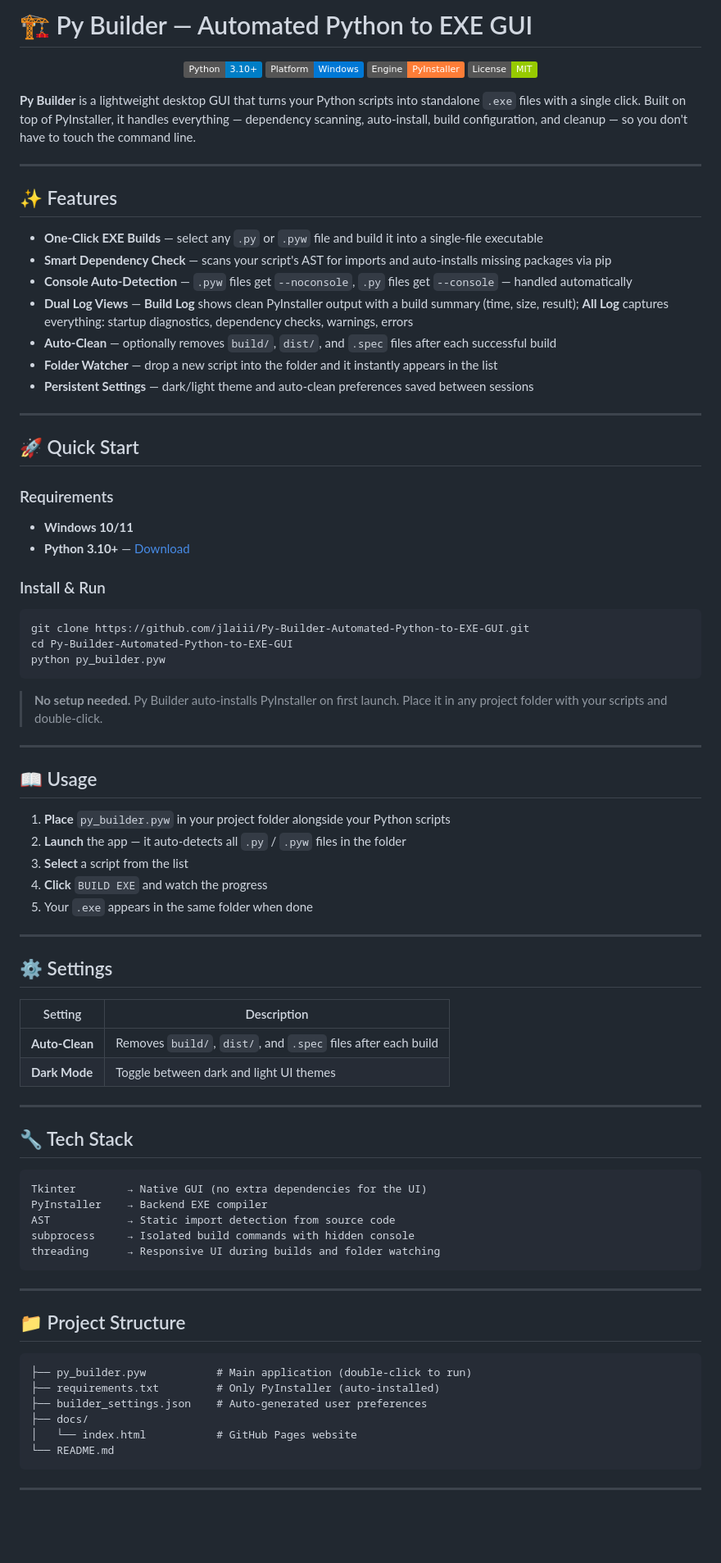
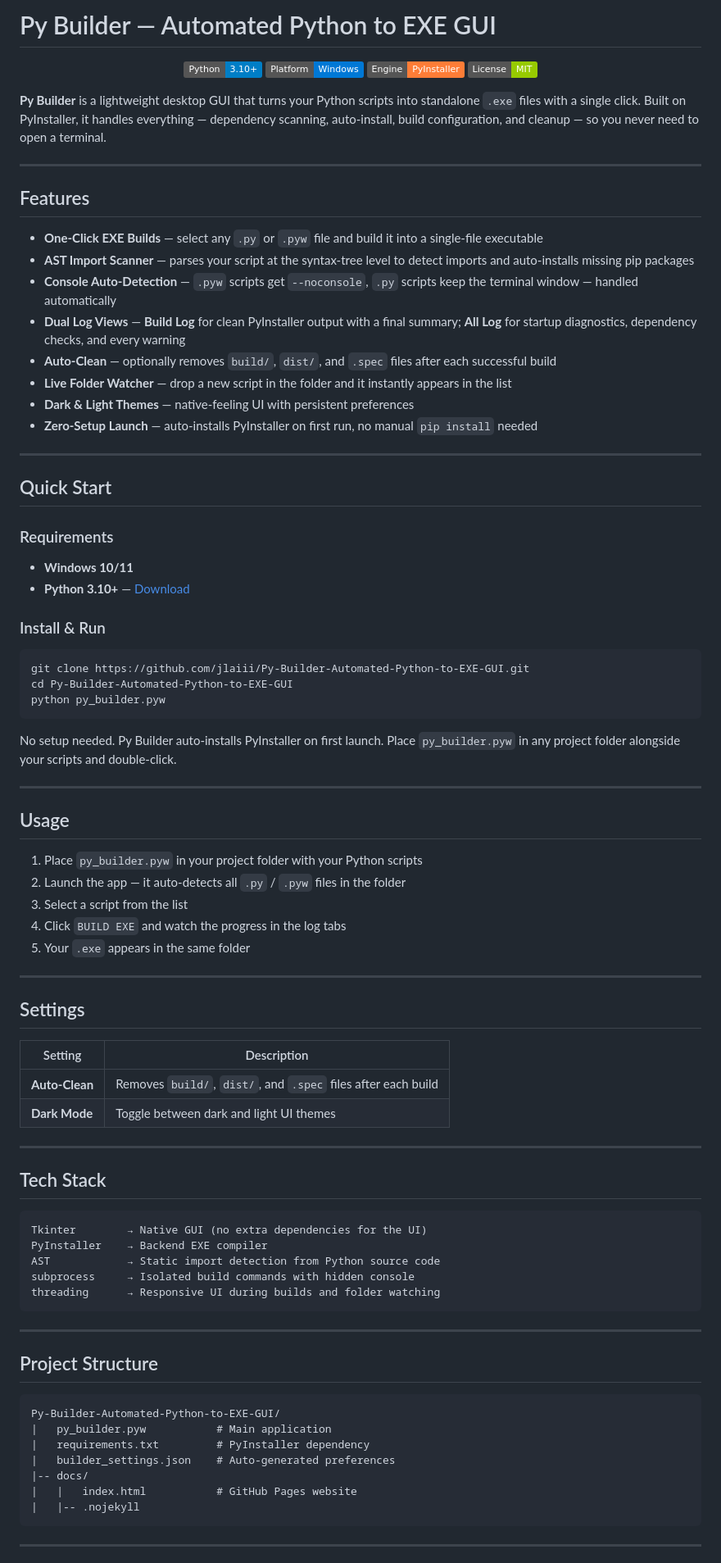
Before and after one commit to jlaiii/Py-Builder-Automated-Python-to-EXE-GUI, a Markdown page: README.md, the part around one of its changes. Shown at 82% size. Rendered like a GitHub page; badges without logos; blank space fills up the shorter version.

Commit message:
README refresh - clean formatting, no emojis

````diff
--- a/README.md
+++ b/README.md
@@ -1,4 +1,4 @@
-# 🏗️ Py Builder — Automated Python to EXE GUI
+# Py Builder — Automated Python to EXE GUI
 
 <p align="center">
   <img src="https://img.shields.io/badge/Python-3.10%2B-blue?style=flat&logo=python" alt="Python">
@@ -7,23 +7,24 @@
   <img src="https://img.shields.io/badge/License-MIT-green?style=flat" alt="MIT">
 </p>
 
-**Py Builder** is a lightweight desktop GUI that turns your Python scripts into standalone `.exe` files with a single click. Built on top of PyInstaller, it handles everything — dependency scanning, auto-install, build configuration, and cleanup — so you don't have to touch the command line.
+**Py Builder** is a lightweight desktop GUI that turns your Python scripts into standalone `.exe` files with a single click. Built on PyInstaller, it handles everything — dependency scanning, auto-install, build configuration, and cleanup — so you never need to open a terminal.
 
 ---
 
-## ✨ Features
+## Features
 
 - **One-Click EXE Builds** — select any `.py` or `.pyw` file and build it into a single-file executable
-- **Smart Dependency Check** — scans your script's AST for imports and auto-installs missing packages via pip
-- **Console Auto-Detection** — `.pyw` files get `--noconsole`, `.py` files get `--console` — handled automatically
-- **Dual Log Views** — **Build Log** shows clean PyInstaller output with a build summary (time, size, result); **All Log** captures everything: startup diagnostics, dependency checks, warnings, errors
+- **AST Import Scanner** — parses your script at the syntax-tree level to detect imports and auto-installs missing pip packages
+- **Console Auto-Detection** — `.pyw` scripts get `--noconsole`, `.py` scripts keep the terminal window — handled automatically
+- **Dual Log Views** — **Build Log** for clean PyInstaller output with a final summary; **All Log** for startup diagnostics, dependency checks, and every warning
 - **Auto-Clean** — optionally removes `build/`, `dist/`, and `.spec` files after each successful build
-- **Folder Watcher** — drop a new script into the folder and it instantly appears in the list
-- **Persistent Settings** — dark/light theme and auto-clean preferences saved between sessions
+- **Live Folder Watcher** — drop a new script in the folder and it instantly appears in the list
+- **Dark & Light Themes** — native-feeling UI with persistent preferences
+- **Zero-Setup Launch** — auto-installs PyInstaller on first run, no manual `pip install` needed
 
 ---
 
-## 🚀 Quick Start
+## Quick Start
 
 ### Requirements
 
@@ -38,50 +39,51 @@ cd Py-Builder-Automated-Python-to-EXE-GUI
 python py_builder.pyw
 ```
 
-> **No setup needed.** Py Builder auto-installs PyInstaller on first launch. Place it in any project folder with your scripts and double-click.
+No setup needed. Py Builder auto-installs PyInstaller on first launch. Place `py_builder.pyw` in any project folder alongside your scripts and double-click.
 
 ---
 
-## 📖 Usage
+## Usage
 
-1. **Place** `py_builder.pyw` in your project folder alongside your Python scripts
-2. **Launch** the app — it auto-detects all `.py` / `.pyw` files in the folder
-3. **Select** a script from the list
-4. **Click** `BUILD EXE` and watch the progress
-5. Your `.exe` appears in the same folder when done
+1. Place `py_builder.pyw` in your project folder with your Python scripts
+2. Launch the app — it auto-detects all `.py` / `.pyw` files in the folder
+3. Select a script from the list
+4. Click `BUILD EXE` and watch the progress in the log tabs
+5. Your `.exe` appears in the same folder
 
 ---
 
-## ⚙️ Settings
+## Settings
 
-| Setting           | Description |
-|-------------------|-------------|
-| **Auto-Clean**    | Removes `build/`, `dist/`, and `.spec` files after each build |
-| **Dark Mode**     | Toggle between dark and light UI themes |
+| Setting | Description |
+|---|---|
+| **Auto-Clean** | Removes `build/`, `dist/`, and `.spec` files after each build |
+| **Dark Mode** | Toggle between dark and light UI themes |
 
 ---
 
-## 🔧 Tech Stack
+## Tech Stack
 
 ```
 Tkinter        → Native GUI (no extra dependencies for the UI)
 PyInstaller    → Backend EXE compiler
-AST            → Static import detection from source code
+AST            → Static import detection from Python source code
 subprocess     → Isolated build commands with hidden console
 threading      → Responsive UI during builds and folder watching
 ```
 
 ---
 
-## 📁 Project Structure
+## Project Structure
 
 ```
-├── py_builder.pyw           # Main application (double-click to run)
-├── requirements.txt         # Only PyInstaller (auto-installed)
-├── builder_settings.json    # Auto-generated user preferences
-├── docs/
-│   └── index.html           # GitHub Pages website
-└── README.md
+Py-Builder-Automated-Python-to-EXE-GUI/
+|   py_builder.pyw           # Main application
+|   requirements.txt         # PyInstaller dependency
+|   builder_settings.json    # Auto-generated preferences
+|-- docs/
+|   |   index.html           # GitHub Pages website
+|   |-- .nojekyll
 ```
 
 ---
````
Also changed, not shown: other parts of README.md (+2 -2 lines).
